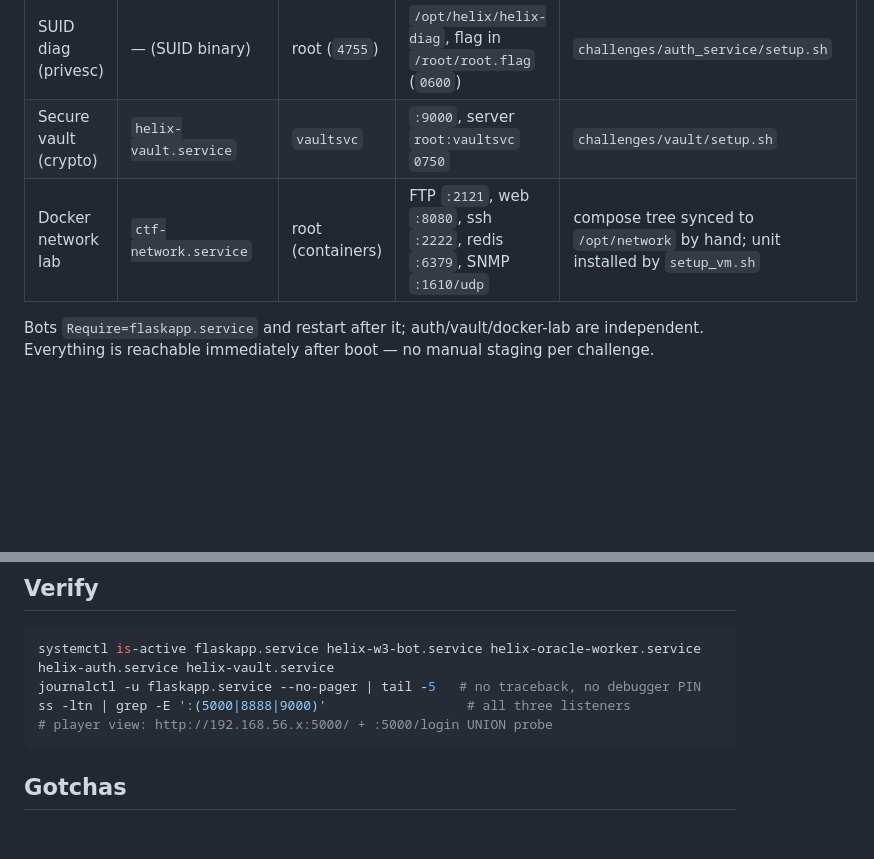
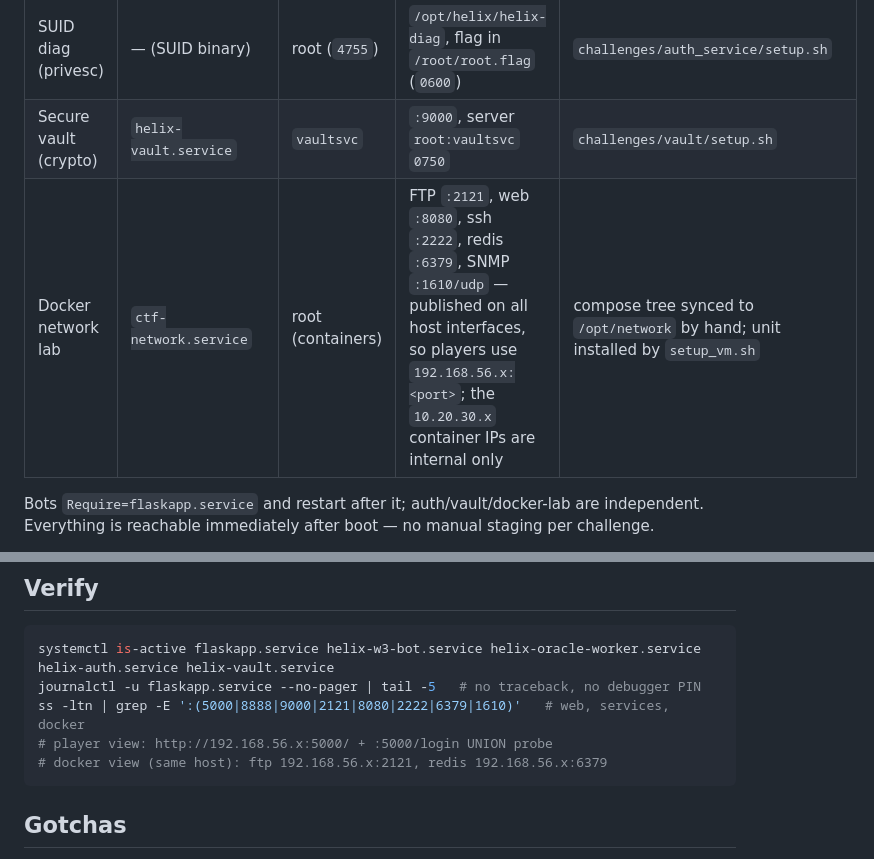
Before and after one commit to zawadhuda/CITS3200-CTF-Project, a Markdown page: docs/VM.md, 2 parts joined by grey strips. Rendered like a GitHub page; blank space fills up the shorter version.

Commit message:
docs(vm): docker ports are player-visible on 192.168.56.x, container IPs internal

````diff
--- a/docs/VM.md
+++ b/docs/VM.md
@@ -14,7 +14,7 @@
 | Auth service (RE) | `helix-auth.service` | `authsvc` | `:8888`, flag in unit `Environment=FLAG` | `challenges/auth_service/setup.sh` |
 | SUID diag (privesc) | — (SUID binary) | root (`4755`) | `/opt/helix/helix-diag`, flag in `/root/root.flag` (`0600`) | `challenges/auth_service/setup.sh` |
 | Secure vault (crypto) | `helix-vault.service` | `vaultsvc` | `:9000`, server `root:vaultsvc` `0750` | `challenges/vault/setup.sh` |
-| Docker network lab | `ctf-network.service` | root (containers) | FTP `:2121`, web `:8080`, ssh `:2222`, redis `:6379`, SNMP `:1610/udp` | compose tree synced to `/opt/network` by hand; unit installed by `setup_vm.sh` |
+| Docker network lab | `ctf-network.service` | root (containers) | FTP `:2121`, web `:8080`, ssh `:2222`, redis `:6379`, SNMP `:1610/udp` — published on all host interfaces, so players use `192.168.56.x:<port>`; the `10.20.30.x` container IPs are internal only | compose tree synced to `/opt/network` by hand; unit installed by `setup_vm.sh` |
 
 Bots `Require=flaskapp.service` and restart after it; auth/vault/docker-lab
 are independent. Everything is reachable immediately after boot — no manual
@@ -71,8 +71,9 @@ flags, and solvers).
 ```sh
 systemctl is-active flaskapp.service helix-w3-bot.service helix-oracle-worker.service helix-auth.service helix-vault.service
 journalctl -u flaskapp.service --no-pager | tail -5   # no traceback, no debugger PIN
-ss -ltn | grep -E ':(5000|8888|9000)'                  # all three listeners
+ss -ltn | grep -E ':(5000|8888|9000|2121|8080|2222|6379|1610)'   # web, services, docker
 # player view: http://192.168.56.x:5000/ + :5000/login UNION probe
+# docker view (same host): ftp 192.168.56.x:2121, redis 192.168.56.x:6379
 ```
 
 ## Gotchas
````
